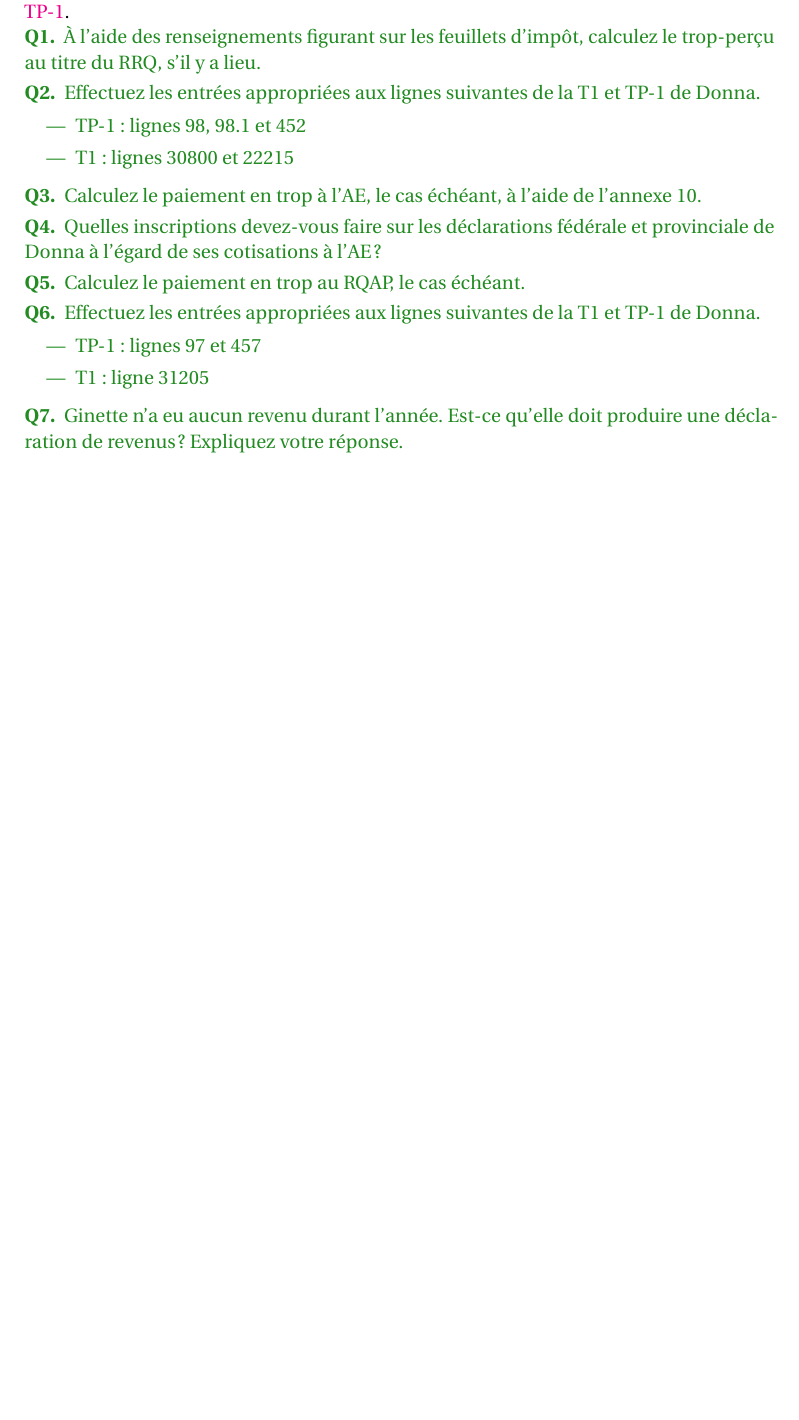
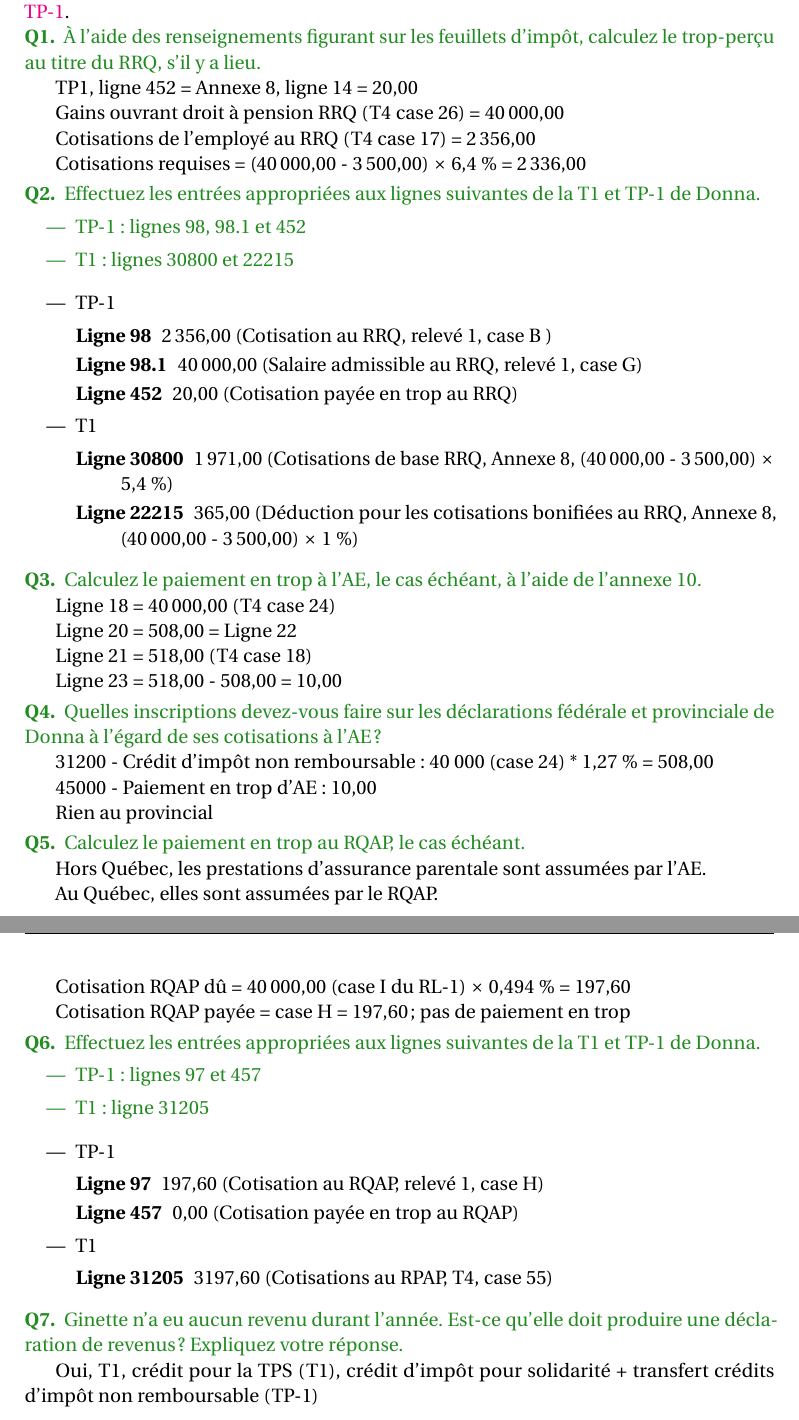
Before and after one commit to LibreEdu/Academie-fiscale-HR-Block, a LaTeX document (2024/Les-essentiels-de-l-impot-Quebec-2024.tex, which reads 2024/chapitre/03.tex): part of page 140 of 145 before the commit and two parts of pages 140 and 141 of 146 after it, the two joined at a grey line, cut so that both start at the same text, the shorter picture padded with empty space. Compiled offline with pdfLaTeX.

Commit message:
Problème chapitre 4 : réponses

```diff
--- a/2024/chapitre/03.tex
+++ b/2024/chapitre/03.tex
@@ -1612,6 +1612,13 @@ Complétez les étapes~2 à 4 de la \href{https://www.canada.ca/fr/agence-revenu
 \begin{question}
 	À l'aide des renseignements figurant sur les feuillets d'impôt, calculez le trop-perçu au titre du RRQ, s'il y a lieu.
 \end{question}
+TP1, ligne 452 = Annexe 8, ligne 14 = 20,00
+
+Gains ouvrant droit à pension RRQ (T4 case 26) = \numprint{40000,00}
+
+Cotisations de l’employé au RRQ (T4 case 17) = \numprint{2356,00}
+
+Cotisations requises = (\numprint{40000,00} - \numprint{3500,00}) $\times$ 6,4 \% = \numprint{2336,00}
 
 \begin{question}
 	Effectuez les entrées appropriées aux lignes suivantes de la T1 et TP-1 de Donna.
@@ -1620,18 +1627,50 @@ Complétez les étapes~2 à 4 de la \href{https://www.canada.ca/fr/agence-revenu
 		\item T1: lignes 30800 et 22215
 	\end{itemize}
 \end{question}
+\begin{itemize}
+	\item TP-1
+	\begin{description}
+		\item[Ligne 98] \numprint{2356,00} (Cotisation au RRQ, relevé 1, case B )
+		\item[Ligne 98.1] \numprint{40000,00} (Salaire admissible au RRQ, relevé 1, case G)
+		\item[Ligne 452] 20,00 (Cotisation payée en trop au RRQ)
+	\end{description}
+	\item T1
+	\begin{description}
+		\item[Ligne 30800] \numprint{1971,00} (Cotisations de base RRQ, Annexe 8, (\numprint{40000,00} -  \numprint{3500,00}) $\times$ 5,4~\%)
+		\item[Ligne 22215] 365,00 (Déduction pour les cotisations bonifiées au RRQ, Annexe 8, (\numprint{40000,00} -  \numprint{3500,00}) $\times$ 1 \%)
+	\end{description}
+\end{itemize}
 
 \begin{question}
 	Calculez le paiement en trop à l'AE, le cas échéant, à l'aide de l'annexe 10.
 \end{question}
+Ligne 18 = \numprint{40000,00} (T4 case 24)
+
+Ligne 20 = 508,00 = Ligne 22
+
+Ligne 21 =  518,00 (T4 case 18)
+
+Ligne 23 = 518,00 - 508,00 = 10,00
 
 \begin{question}
 	Quelles inscriptions devez-vous faire sur les déclarations fédérale et provinciale de Donna à l'égard de ses cotisations à l'AE?
 \end{question}
+31200 - Crédit d'impôt non remboursable : 40 000 (case 24) * 1,27 \% = 508,00
+
+45000 - Paiement en trop d'AE : 10,00
+
+Rien au provincial
 
 \begin{question}
 	Calculez le paiement en trop au RQAP, le cas échéant.
 \end{question}
+Hors Québec, les prestations d'assurance parentale sont assumées par l'AE.
+
+Au Québec, elles sont assumées par le RQAP.
+
+Cotisation RQAP dû = \numprint{40000,00} (case I du RL-1) $\times$ 0,494 \% = 197,60
+
+Cotisation RQAP payée = case H = 197,60 ; pas de paiement en trop
 
 \begin{question}
 	Effectuez les entrées appropriées aux lignes suivantes de la T1 et TP-1 de Donna.
@@ -1640,7 +1679,19 @@ Complétez les étapes~2 à 4 de la \href{https://www.canada.ca/fr/agence-revenu
 		\item T1: ligne 31205
 	\end{itemize}
 \end{question}
+\begin{itemize}
+	\item TP-1
+	\begin{description}
+		\item[Ligne 97] 197,60 (Cotisation au RQAP, relevé 1, case H)
+		\item[Ligne 457] 0,00 (Cotisation payée en trop au RQAP)
+	\end{description}
+	\item T1
+	\begin{description}
+		\item[Ligne 31205] 3197,60 (Cotisations au RPAP, T4, case 55)
+	\end{description}
+\end{itemize}
 
 \begin{question}
 	Ginette n'a eu aucun revenu durant l'année. Est-ce qu'elle doit produire une déclaration de revenus? Expliquez votre réponse.
 \end{question}
+Oui, T1, crédit pour la TPS (T1), crédit d'impôt pour solidarité + transfert crédits d'impôt non remboursable (TP-1)
```
Also changed, not shown: 2024/probleme/chapitre-3/T1-pb-chap-3.pdf (added), 2024/probleme/chapitre-3/TP1-pb-chap-3.pdf (added), 3 other files.
